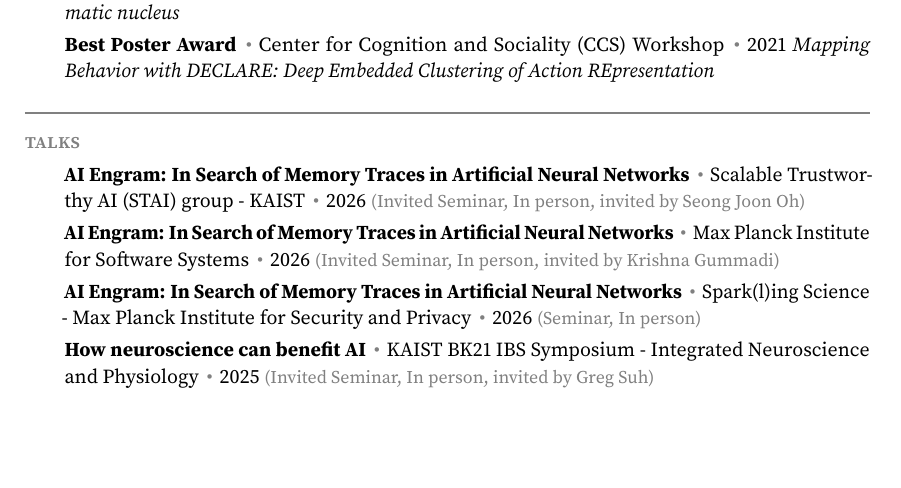
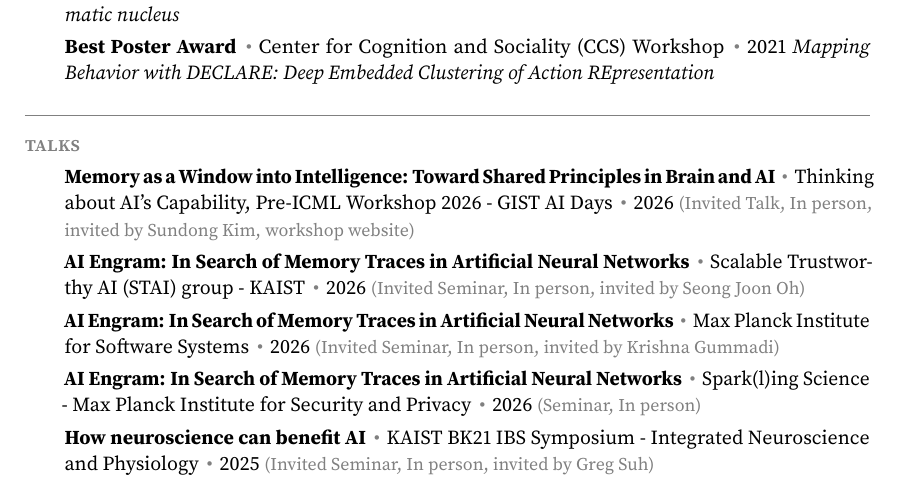
Before and after one commit to jeakwon/jeakwon.github.io, a LaTeX CV (cv.tex): part of page 2 of 6, cut so that both start at the same text, the shorter picture padded with empty space. Compiled offline with pdfLaTeX.

Commit message:
Auto-update CV PDF from cv.yml + papers.bib

```diff
--- a/cv.tex
+++ b/cv.tex
@@ -149,6 +149,7 @@ My research spans two areas: Trustworthy AI and NeuroAI. Within \textbf{Trustwor
 \block{talks}
 
 \begin{itemize}
+\item \textbf{Memory as a Window into Intelligence: Toward Shared Principles in Brain and AI} \sep Thinking about AI's Capability, Pre-ICML Workshop 2026 - GIST AI Days \sep 2026 {\small \textcolor{gray}{(Invited Talk, In person, invited by Sundong Kim, \href{https://taic-workshop.github.io/}{workshop website})}}
 \item \textbf{AI Engram: In Search of Memory Traces in Artificial Neural Networks} \sep Scalable Trustworthy AI (STAI) group - KAIST \sep 2026 {\small \textcolor{gray}{(Invited Seminar, In person, invited by Seong Joon Oh)}}
 \item \textbf{AI Engram: In Search of Memory Traces in Artificial Neural Networks} \sep Max Planck Institute for Software Systems \sep 2026 {\small \textcolor{gray}{(Invited Seminar, In person, invited by Krishna Gummadi)}}
 \item \textbf{AI Engram: In Search of Memory Traces in Artificial Neural Networks} \sep Spark(l)ing Science - Max Planck Institute for Security and Privacy \sep 2026 {\small \textcolor{gray}{(Seminar, In person)}}
```
Also changed, not shown: assets/pdf/CV_JeaKwon.pdf.
